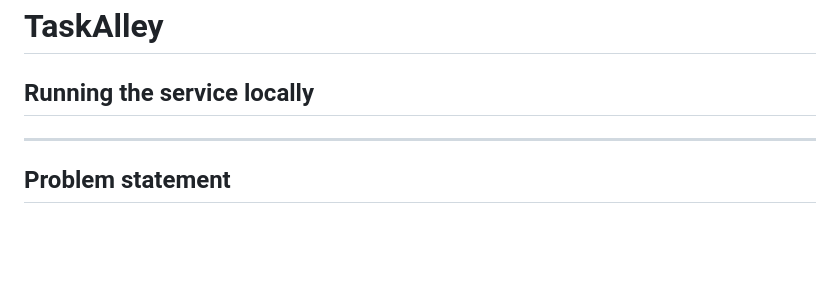
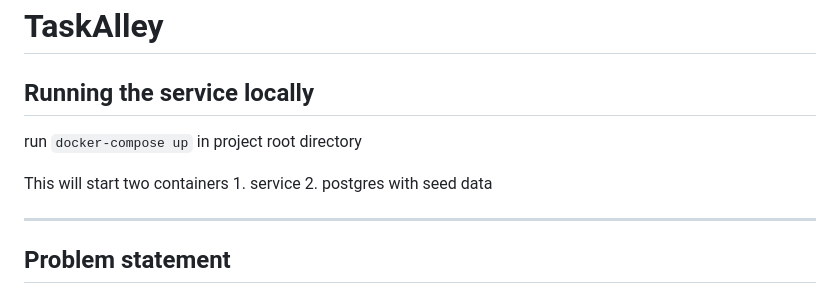
Before and after one commit to sumityadav29/taskalley, a Markdown page: README.md, the part around the change. Drawn GitHub-style; blank space fills up the shorter version.

```diff
--- a/README.md
+++ b/README.md
@@ -1,6 +1,11 @@
 # TaskAlley
 
 ## Running the service locally
+run `docker-compose up` in project root directory
+
+This will start two containers
+    1. service
+    2. postgres with seed data
 
 ---
 
```
